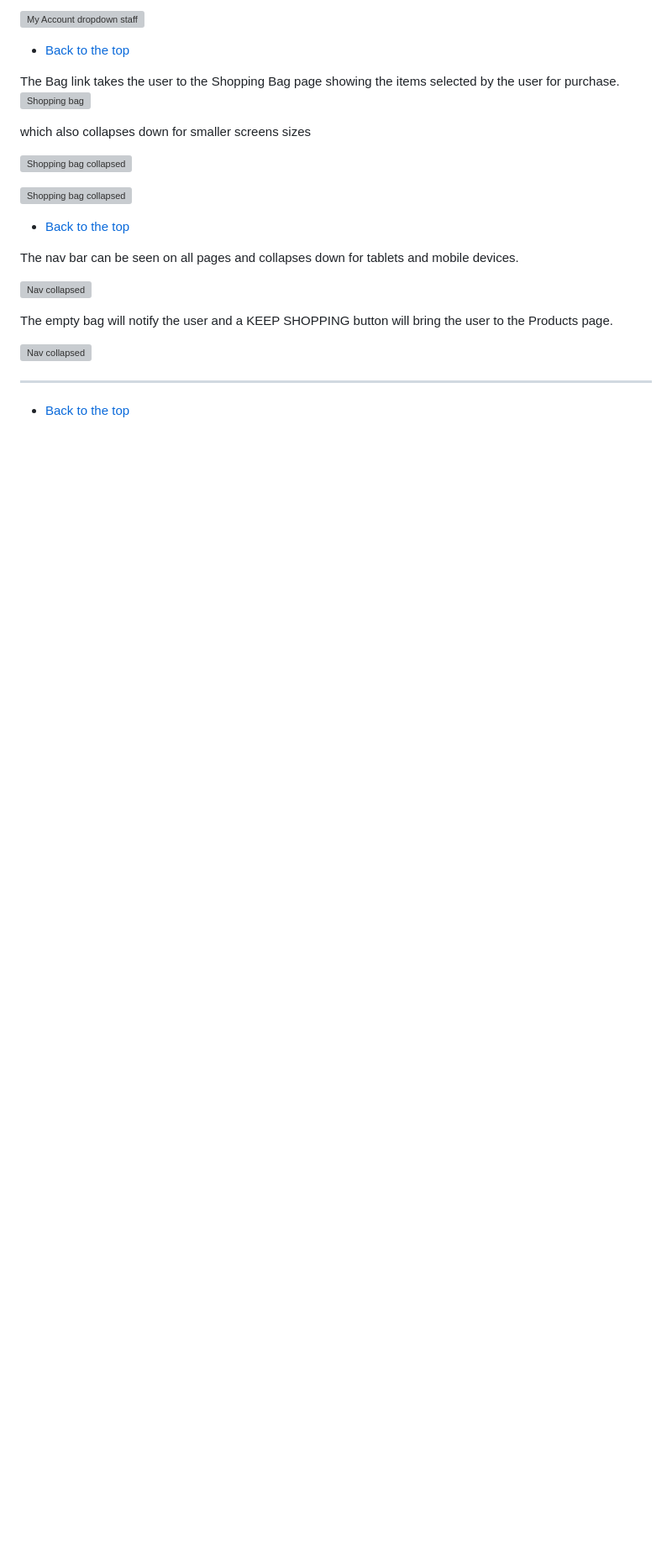
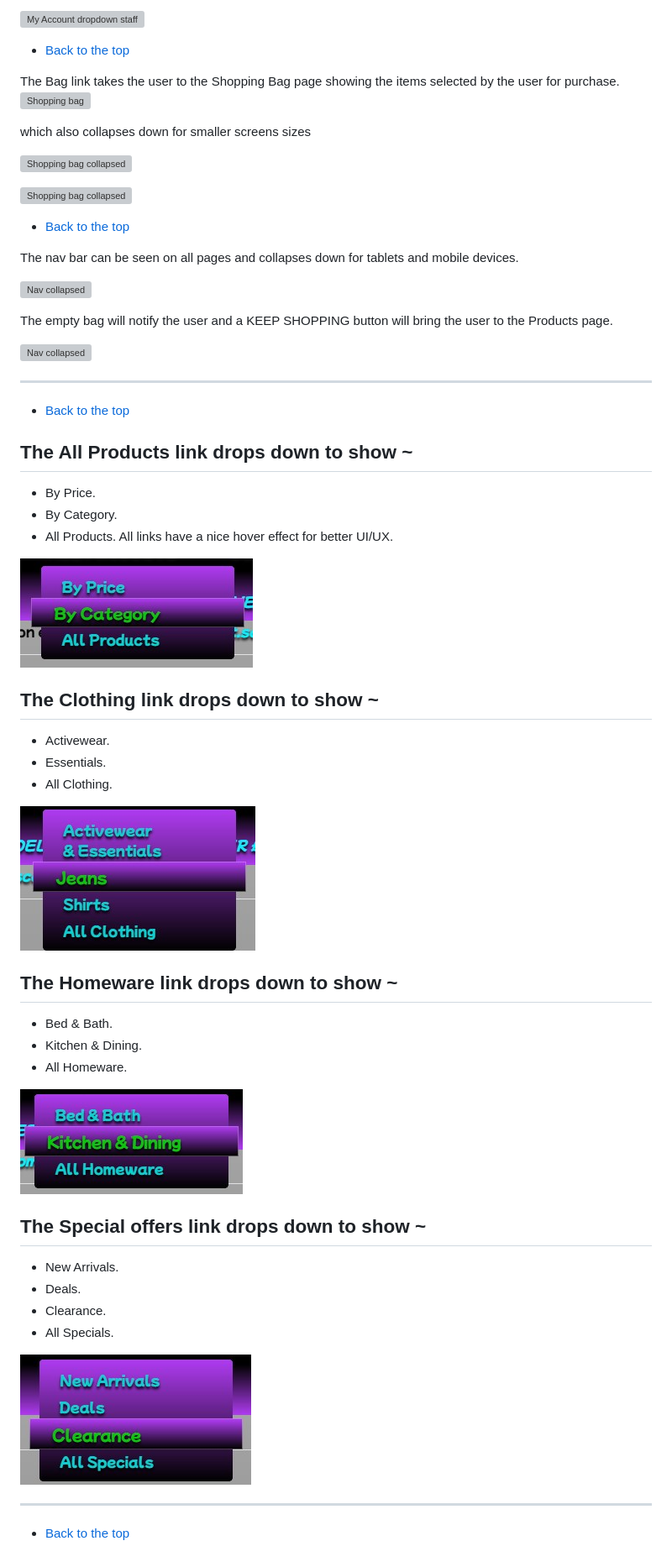
Before and after one commit to SPUR-TECH/Any-And-All, a Markdown page: README.md, the part around the change. Shown: that part at 84% size. Rendered like a GitHub page; pictures changed too: media/any-and-all-Homeware-link.jpg (added), media/any-and-all-all-products-link.jpg (added), media/any-and-all-clothing-link.jpg (added); blank space fills up the shorter version; grey boxes are pictures that could not be loaded.

Commit message:
added link images for readme file and worked more on read me links in nav

```diff
--- a/README.md
+++ b/README.md
@@ -289,3 +289,38 @@ The empty bag will notify the user and a KEEP SHOPPING button will bring the use
 ---
 
 - [Back to the top](#any-and-all)
+
+
+## The All Products link drops down to show ~
+- By Price.
+- By Category.
+- All Products.
+All links have a nice hover effect for better UI/UX.
+
+![All products link](media/any-and-all-all-products-link.jpg)
+
+## The Clothing link drops down to show ~
+- Activewear.
+- Essentials.
+- All Clothing.
+
+![Clothing link](media/any-and-all-clothing-link.jpg)
+
+## The Homeware link drops down to show ~
+- Bed & Bath.
+- Kitchen & Dining.
+- All Homeware.
+
+![Homeware link](media/any-and-all-Homeware-link.jpg)
+
+## The Special offers link drops down to show ~
+- New Arrivals.
+- Deals.
+- Clearance.
+- All Specials.
+
+![Special offers link](media/any-and-all-special-offers-link.jpg)
+
+---
+
+- [Back to the top](#any-and-all)
```
